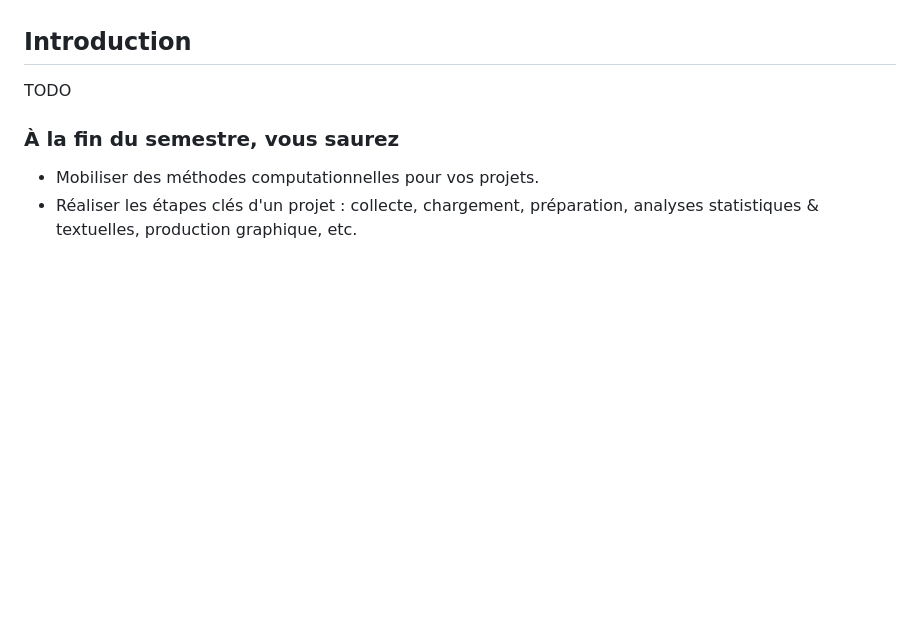
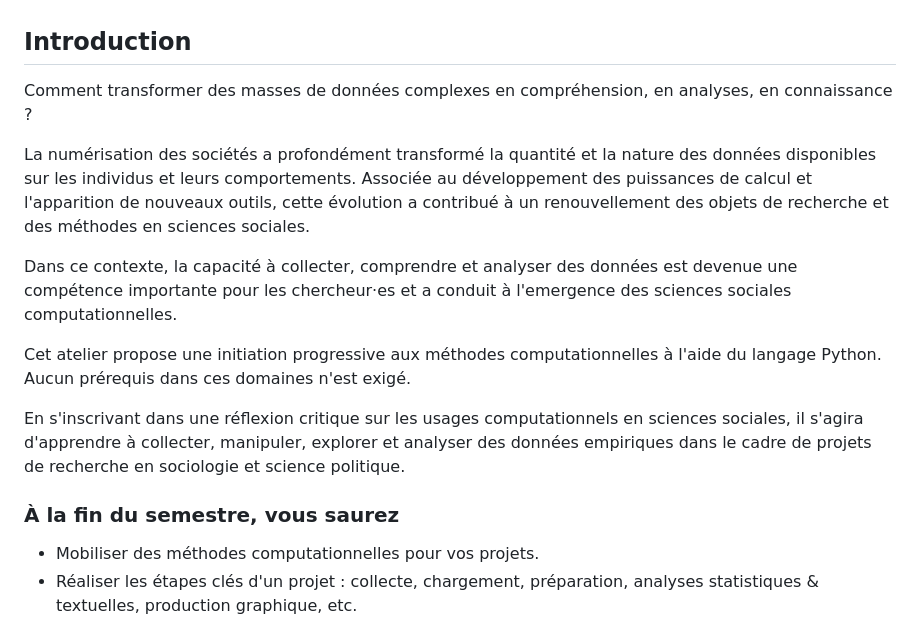
Before and after one commit to leomignot/methodes-computationnelles, a Markdown page: README.md, the part around the change. Rendered like a GitHub page; blank space fills up the shorter version.

Commit message:
intro/presentation cours

````diff
--- a/README.md
+++ b/README.md
@@ -14,26 +14,20 @@ Ce repo contiendra les supports pour le cours de Méthodes Computationnelles 4A
 
 ## Introduction
 
-TODO
+Comment transformer des masses de données complexes en compréhension, en analyses, en connaissance ?
 
-<!-- TODO
+La numérisation des sociétés a profondément transformé la quantité et la nature des données disponibles sur les individus et leurs comportements. Associée au développement des puissances de calcul et l'apparition de nouveaux outils, cette évolution a contribué à un renouvellement des objets de recherche et des méthodes en sciences sociales.
 
-bla
+Dans ce contexte, la capacité à collecter, comprendre et analyser des données est devenue une compétence importante pour les chercheur·es et a conduit à l'emergence des sciences sociales computationnelles.
 
-bliblou
+Cet atelier propose une initiation progressive aux méthodes computationnelles à l'aide du langage Python. Aucun prérequis dans ces domaines n'est exigé.
 
-Cet atelier propose une initiation progressive aux sciences sociales computationnelles à l'aide du langage Python. Aucun prérequis dans ces domaines n'est exigé.
+En s'inscrivant dans une réflexion critique sur les usages computationnels en sciences sociales, il s'agira d'apprendre à collecter, manipuler, explorer et analyser des données empiriques dans le cadre de projets de recherche en sociologie et science politique.
 
-bloubli
-```
-Comment faire passer un message simple à partir d'informations complexes ?
-
-Dans un monde où les données sont omniprésentes, la capacité à produire des visualisations est devenue une compétence essentielle pour les journalistes, chercheur·e·s ou tout·e professionnel·le se confrontant à des données dans ses travaux ou sa prise de décision.
-
-Cet atelier propose une initiation progressive à la data visualisation à l'aide du langage Python. Aucun prérequis dans ces domaines n'est exigé.
-
-En s'inscrivant dans une réflexion sur les usages de la dataviz en sciences sociales, il s'agira d'apprendre à manipuler et simplifier des données empiriques pour produire des visualisations claires ayant un message précis. Tout au long du module des thèmes tels que la polarisation, le knowledge gap, la participation électorale ou encore la confiance politique seront explorés.
-```
+<!--
+Dans un monde où les données sont omniprésentes
+tout en interrogeant les avantages et limites de ces méthodes.
+Tout au long du module des thèmes tels que la polarisation, le knowledge gap, la participation électorale ou encore la confiance politique seront explorés.
 -->
 
 ### À la fin du semestre, vous saurez <!-- omit in toc -->
````
